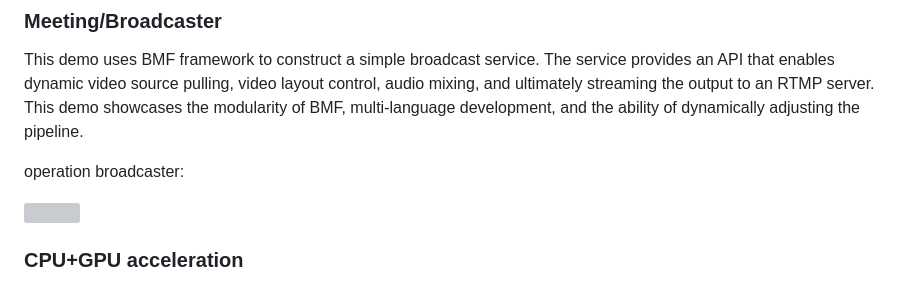
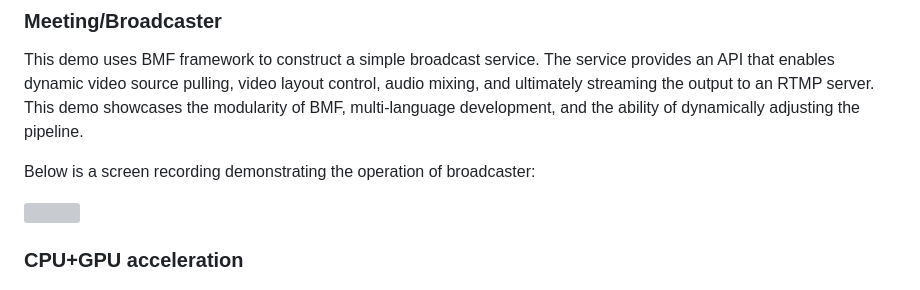
Before and after one commit to BabitMF/bmf, a Markdown page: README.md, the part around the change. GitHub-like rendering; grey boxes are pictures that could not be loaded.

```diff
--- a/README.md
+++ b/README.md
@@ -23,7 +23,7 @@ If you want to have a quick experiment, you can try it on [![Open In Colab](http
 ### Meeting/Broadcaster
 This demo uses BMF framework to construct a simple broadcast service. The service provides an API that enables dynamic video source pulling, video layout control, audio mixing, and ultimately streaming the output to an RTMP server. This demo showcases the modularity of BMF, multi-language development, and the ability of dynamically adjusting the pipeline.
 
-operation broadcaster:
+Below is a screen recording demonstrating the operation of broadcaster:
 
 ![](bmf/demo/broadcaster/broadcaster.gif)
 
```
